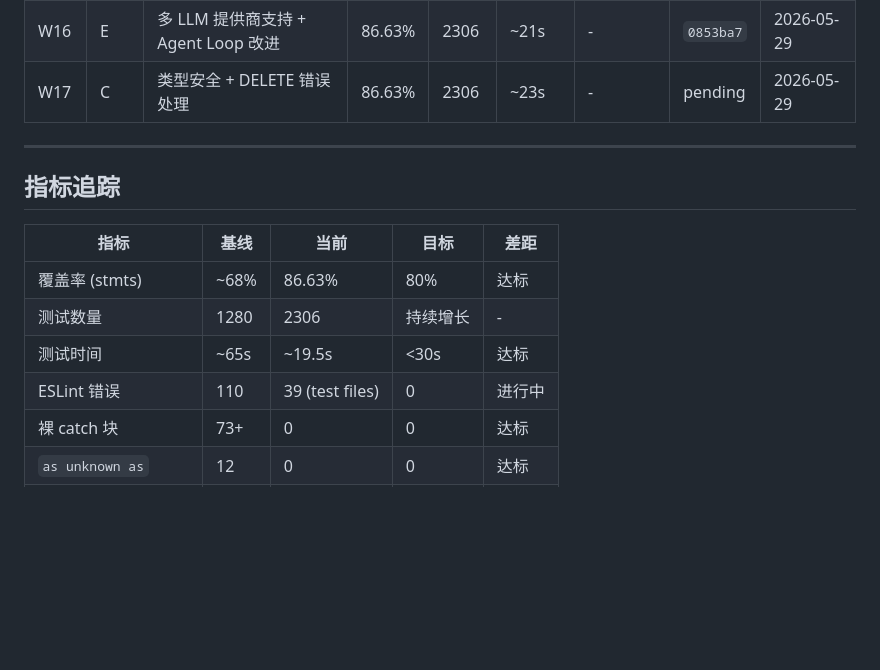
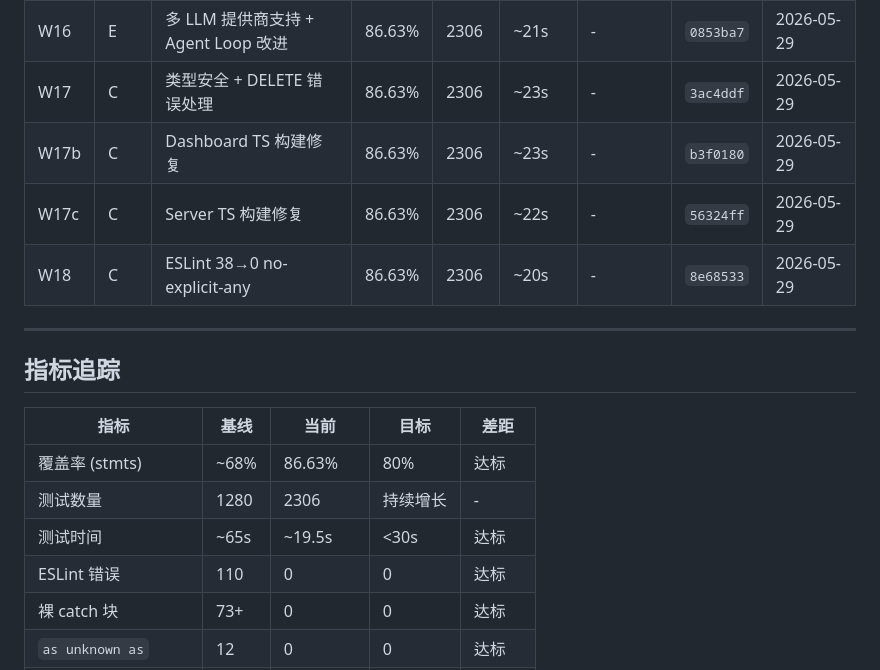
Before and after one commit to hoye1113/ElectronHound, a Markdown page: docs/loop-progress.md, the part around the change. Drawn GitHub-style; blank space fills up the shorter version.

Commit message:
docs: update progress - ESLint 0 errors achieved (Wave 18)

```diff
--- a/docs/loop-progress.md
+++ b/docs/loop-progress.md
@@ -20,7 +20,10 @@
 | W14 | A | AuditReportView 测试 | 86.63% | 2306 | ~85s | - | `8efca5b` | 2026-05-29 |
 | W15 | B | 全部服务器测试优化 | 86.63% | 2306 | ~20s | - | `59f4195` | 2026-05-29 |
 | W16 | E | 多 LLM 提供商支持 + Agent Loop 改进 | 86.63% | 2306 | ~21s | - | `0853ba7` | 2026-05-29 |
-| W17 | C | 类型安全 + DELETE 错误处理 | 86.63% | 2306 | ~23s | - | pending | 2026-05-29 |
+| W17 | C | 类型安全 + DELETE 错误处理 | 86.63% | 2306 | ~23s | - | `3ac4ddf` | 2026-05-29 |
+| W17b | C | Dashboard TS 构建修复 | 86.63% | 2306 | ~23s | - | `b3f0180` | 2026-05-29 |
+| W17c | C | Server TS 构建修复 | 86.63% | 2306 | ~22s | - | `56324ff` | 2026-05-29 |
+| W18 | C | ESLint 38→0 no-explicit-any | 86.63% | 2306 | ~20s | - | `8e68533` | 2026-05-29 |
 
 ---
 
@@ -31,7 +34,7 @@
 | 覆盖率 (stmts) | ~68% | 86.63% | 80% | 达标 |
 | 测试数量 | 1280 | 2306 | 持续增长 | - |
 | 测试时间 | ~65s | ~19.5s | <30s | 达标 |
-| ESLint 错误 | 110 | 39 (test files) | 0 | 进行中 |
+| ESLint 错误 | 110 | 0 | 0 | 达标 |
 | 裸 catch 块 | 73+ | 0 | 0 | 达标 |
 | `as unknown as` | 12 | 0 | 0 | 达标 |
 | stderr.write | 多处 | 0 | 0 | 达标 |
```
